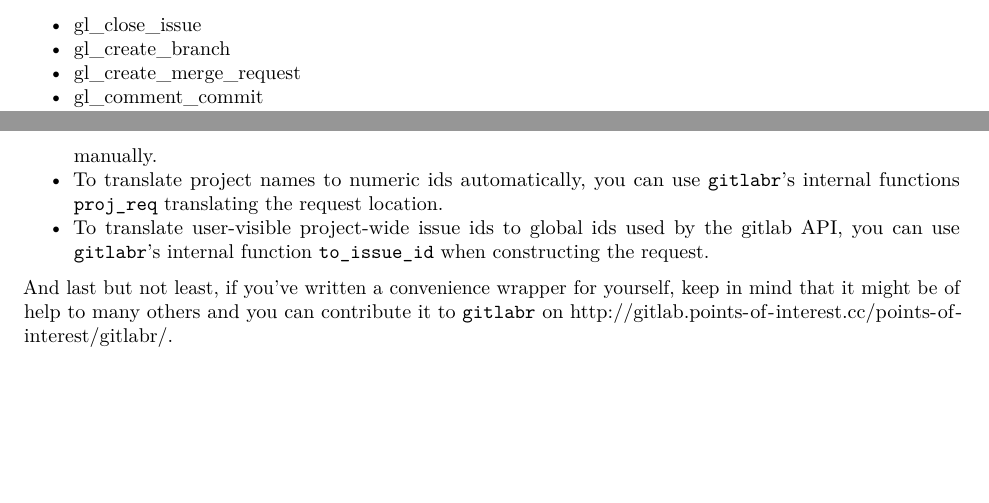
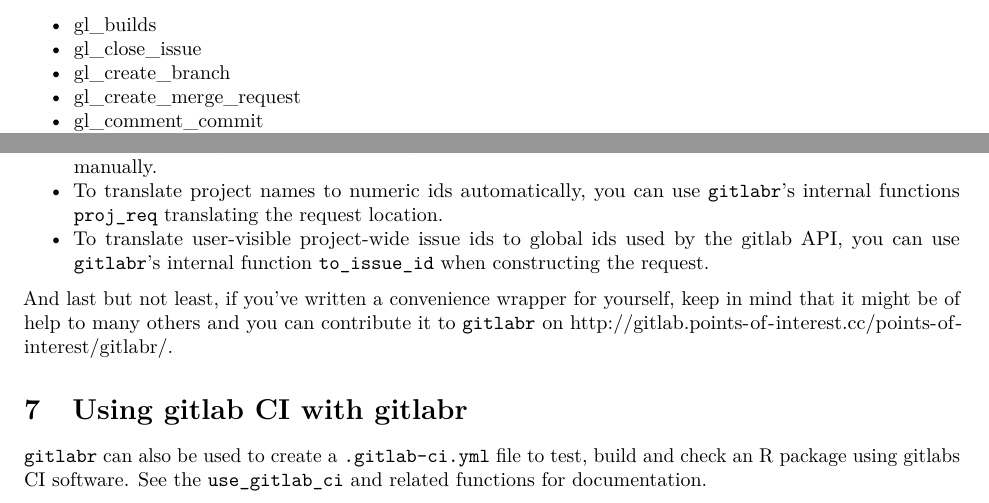
Before and after one commit to ThinkR-open/gitlabr, an R Markdown document (vignettes/quick-start-gitlabr.Rmd): two parts of pages 5 and 6 of 6, joined at a grey line, cut at the place of the change, the shorter picture padded with empty space. Rendered offline with R 4.5, knitr and Pandoc, then LaTeX, with nearby package versions; some code elsewhere in the file could not run offline.

Commit message:
Rmd version of most recent vignette

```diff
--- a/vignettes/quick-start-gitlabr.Rmd
+++ b/vignettes/quick-start-gitlabr.Rmd
@@ -195,6 +195,7 @@
 Here is a list of all convenience wrapper functions that come with `gitlabr` 0.7 Only function names are given, since they are designed to be self-explanatory. For reference on how to use each function, refer to its R documentation using the `?` operator.
 
 - gl_assign_issue
+- gl_builds
 - gl_close_issue
 - gl_create_branch
 - gl_create_merge_request
@@ -247,3 +248,7 @@
 - To translate user-visible project-wide issue ids to global ids used by the gitlab API, you can use `gitlabr`'s internal function `to_issue_id` when constructing the request.
 
 And last but not least, if you've written a convenience wrapper for yourself, keep in mind that it might be of help to many others and you can contribute it to `gitlabr` on [http://gitlab.points-of-interest.cc/points-of-interest/gitlabr/](http://gitlab.points-of-interest.cc/points-of-interest/gitlabr/).
+
+# Using gitlab CI with gitlabr
+
+`gitlabr` can also be used to create a `.gitlab-ci.yml` file to test, build and check an R package using gitlabs CI software. See the `use_gitlab_ci` and related functions for documentation.
```
